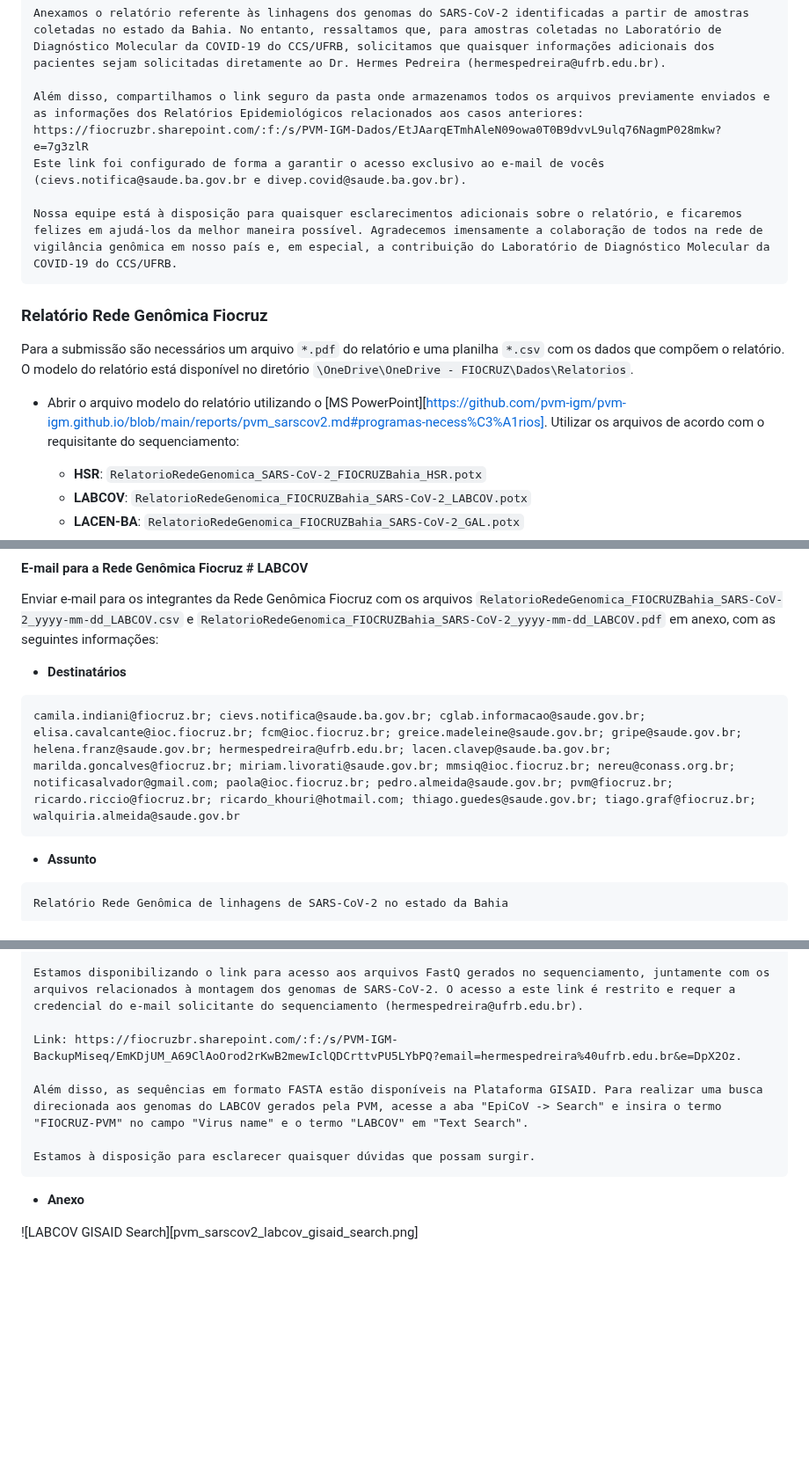
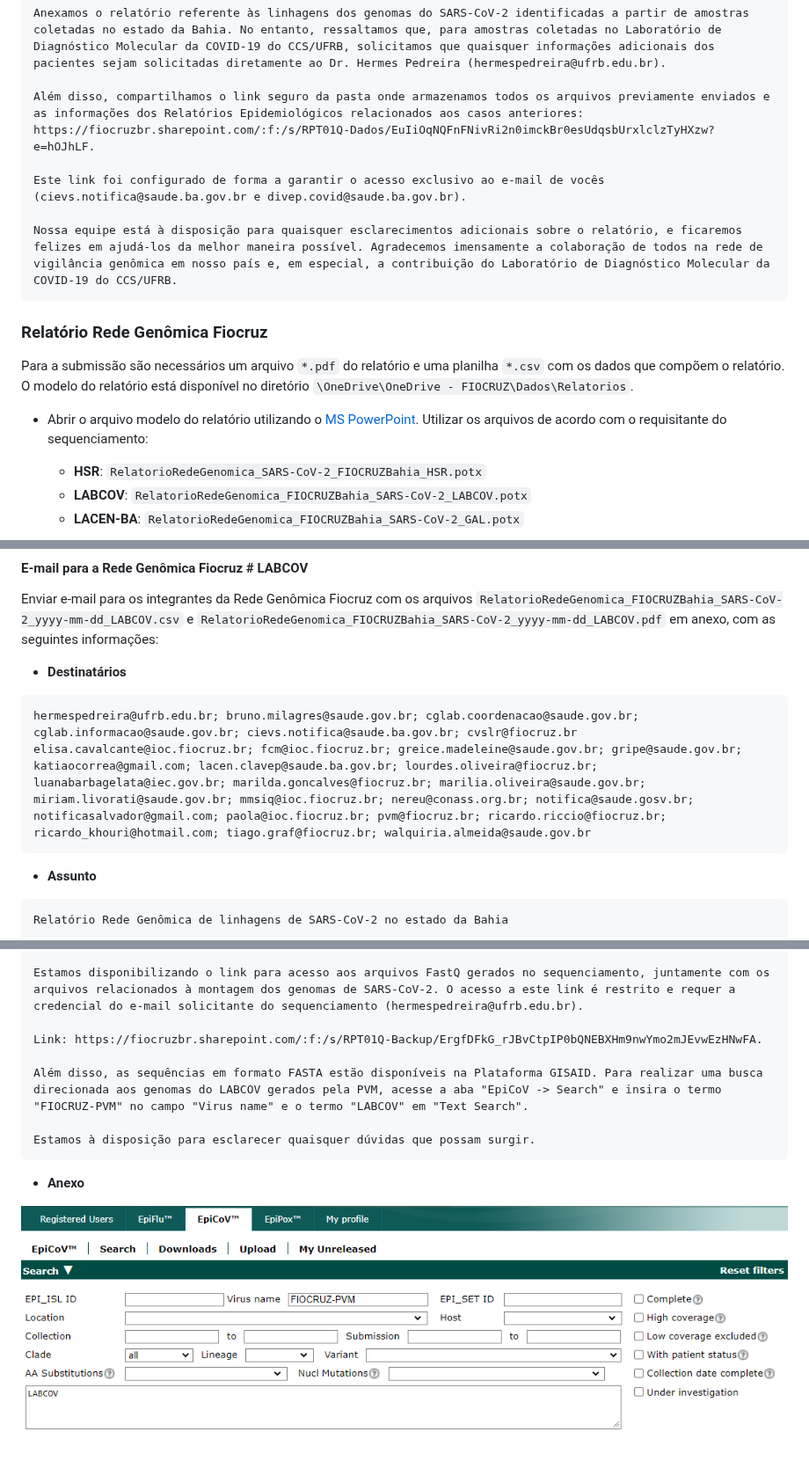
Before and after one commit to pvm-igm/pvm-igm.github.io, a Markdown page: reports/pvm_sarscov2.md, 3 parts joined by grey strips. Shown at 88% size. GitHub-like rendering; blank space fills up the shorter version.

````diff
--- a/reports/pvm_sarscov2.md
+++ b/reports/pvm_sarscov2.md
@@ -497,7 +491,8 @@ Prezados colegas,
 
 Anexamos o relatório referente às linhagens dos genomas do SARS-CoV-2 identificadas a partir de amostras coletadas no estado da Bahia. No entanto, ressaltamos que, para amostras coletadas no Laboratório de Diagnóstico Molecular da COVID-19 do CCS/UFRB, solicitamos que quaisquer informações adicionais dos pacientes sejam solicitadas diretamente ao Dr. Hermes Pedreira (hermespedreira@ufrb.edu.br).
 
-Além disso, compartilhamos o link seguro da pasta onde armazenamos todos os arquivos previamente enviados e as informações dos Relatórios Epidemiológicos relacionados aos casos anteriores: https://fiocruzbr.sharepoint.com/:f:/s/PVM-IGM-Dados/EtJAarqETmhAleN09owa0T0B9dvvL9ulq76NagmP028mkw?e=7g3zlR
+Além disso, compartilhamos o link seguro da pasta onde armazenamos todos os arquivos previamente enviados e as informações dos Relatórios Epidemiológicos relacionados aos casos anteriores: https://fiocruzbr.sharepoint.com/:f:/s/RPT01Q-Dados/EuIiOqNQFnFNivRi2n0imckBr0esUdqsbUrxlclzTyHXzw?e=hOJhLF.
+
 Este link foi configurado de forma a garantir o acesso exclusivo ao e-mail de vocês (cievs.notifica@saude.ba.gov.br e divep.covid@saude.ba.gov.br).
 
 Nossa equipe está à disposição para quaisquer esclarecimentos adicionais sobre o relatório, e ficaremos felizes em ajudá-los da melhor maneira possível. Agradecemos imensamente a colaboração de todos na rede de vigilância genômica em nosso país e, em especial, a contribuição do Laboratório de Diagnóstico Molecular da COVID-19 do CCS/UFRB.
@@ -507,7 +502,7 @@ Nossa equipe está à disposição para quaisquer esclarecimentos adicionais sob
 
 Para a submissão são necessários um arquivo `*.pdf` do relatório e uma planilha `*.csv` com os dados que compõem o relatório. O modelo do relatório está disponível no diretório `\OneDrive\OneDrive - FIOCRUZ\Dados\Relatorios`.
 
-- Abrir o arquivo modelo do relatório utilizando o [MS PowerPoint][https://github.com/pvm-igm/pvm-igm.github.io/blob/main/reports/pvm_sarscov2.md#programas-necess%C3%A1rios]. Utilizar os arquivos de acordo com o requisitante do sequenciamento:
+- Abrir o arquivo modelo do relatório utilizando o [MS PowerPoint](https://github.com/pvm-igm/pvm-igm.github.io/blob/main/reports/pvm_sarscov2.md#programas-necess%C3%A1rios). Utilizar os arquivos de acordo com o requisitante do sequenciamento:
   - **HSR**: `RelatorioRedeGenomica_SARS-CoV-2_FIOCRUZBahia_HSR.potx`
   - **LABCOV**: `RelatorioRedeGenomica_FIOCRUZBahia_SARS-CoV-2_LABCOV.potx`
   - **LACEN-BA**: `RelatorioRedeGenomica_FIOCRUZBahia_SARS-CoV-2_GAL.potx`
@@ -559,7 +554,8 @@ Enviar e-mail para os integrantes da Rede Genômica Fiocruz com os arquivos `Rel
 - **Destinatários**
 
 ```text
-camila.indiani@fiocruz.br; cievs.notifica@saude.ba.gov.br; cglab.informacao@saude.gov.br; elisa.cavalcante@ioc.fiocruz.br; fcm@ioc.fiocruz.br; greice.madeleine@saude.gov.br; gripe@saude.gov.br; helena.franz@saude.gov.br; hermespedreira@ufrb.edu.br; lacen.clavep@saude.ba.gov.br; marilda.goncalves@fiocruz.br; miriam.livorati@saude.gov.br; mmsiq@ioc.fiocruz.br; nereu@conass.org.br; notificasalvador@gmail.com; paola@ioc.fiocruz.br; pedro.almeida@saude.gov.br; pvm@fiocruz.br; ricardo.riccio@fiocruz.br; ricardo_khouri@hotmail.com; thiago.guedes@saude.gov.br; tiago.graf@fiocruz.br; walquiria.almeida@saude.gov.br
+hermespedreira@ufrb.edu.br; bruno.milagres@saude.gov.br; cglab.coordenacao@saude.gov.br; cglab.informacao@saude.gov.br; cievs.notifica@saude.ba.gov.br; cvslr@fiocruz.br
+elisa.cavalcante@ioc.fiocruz.br; fcm@ioc.fiocruz.br; greice.madeleine@saude.gov.br; gripe@saude.gov.br; katiaocorrea@gmail.com; lacen.clavep@saude.ba.gov.br; lourdes.oliveira@fiocruz.br; luanabarbagelata@iec.gov.br; marilda.goncalves@fiocruz.br; marilia.oliveira@saude.gov.br; miriam.livorati@saude.gov.br; mmsiq@ioc.fiocruz.br; nereu@conass.org.br; notifica@saude.gosv.br; notificasalvador@gmail.com; paola@ioc.fiocruz.br; pvm@fiocruz.br; ricardo.riccio@fiocruz.br; ricardo_khouri@hotmail.com; tiago.graf@fiocruz.br; walquiria.almeida@saude.gov.br
 ```
 
 - **Assunto**
@@ -698,7 +688,7 @@ Prezado Dr. Hermes Pedreira,
 
 Estamos disponibilizando o link para acesso aos arquivos FastQ gerados no sequenciamento, juntamente com os arquivos relacionados à montagem dos genomas de SARS-CoV-2. O acesso a este link é restrito e requer a credencial do e-mail solicitante do sequenciamento (hermespedreira@ufrb.edu.br).
 
-Link: https://fiocruzbr.sharepoint.com/:f:/s/PVM-IGM-BackupMiseq/EmKDjUM_A69ClAoOrod2rKwB2mewIclQDCrttvPU5LYbPQ?email=hermespedreira%40ufrb.edu.br&e=DpX2Oz.
+Link: https://fiocruzbr.sharepoint.com/:f:/s/RPT01Q-Backup/ErgfDFkG_rJBvCtpIP0bQNEBXHm9nwYmo2mJEvwEzHNwFA.
 
 Além disso, as sequências em formato FASTA estão disponíveis na Plataforma GISAID. Para realizar uma busca direcionada aos genomas do LABCOV gerados pela PVM, acesse a aba "EpiCoV -> Search" e insira o termo "FIOCRUZ-PVM" no campo "Virus name" e o termo "LABCOV" em "Text Search".
 
@@ -707,4 +697,4 @@ Estamos à disposição para esclarecer quaisquer dúvidas que possam surgir.
 
 - **Anexo**
 
-![LABCOV GISAID Search][pvm_sarscov2_labcov_gisaid_search.png]
+![LABCOV GISAID Search](pvm_sarscov2_labcov_gisaid_search.png)
````
Also changed, not shown: other parts of reports/pvm_sarscov2.md (+33 -45 lines).
